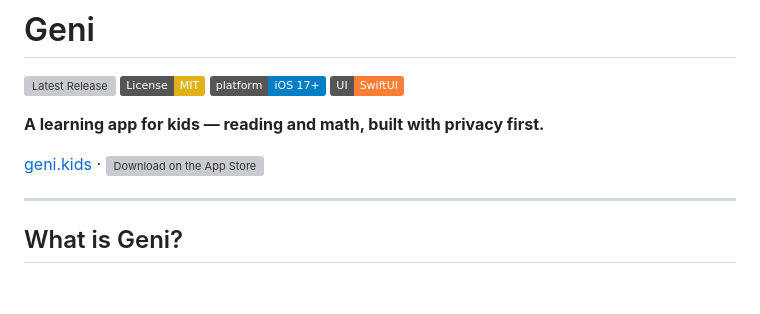
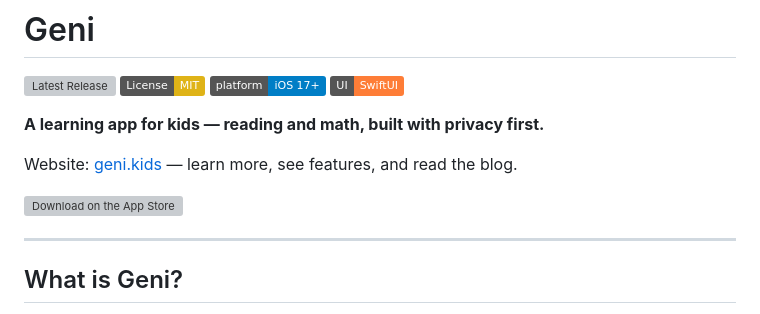
Before and after one commit to yagomp/geni, a Markdown page: README.md, the part around the change. GitHub-like rendering; badges without logos; blank space fills up the shorter version; grey boxes are pictures that could not be loaded.

Commit message:
README: improve geni.kids link with context text

```diff
--- a/README.md
+++ b/README.md
@@ -7,7 +7,9 @@
 
 **A learning app for kids — reading and math, built with privacy first.**
 
-[geni.kids](https://geni.kids) · [![Download on the App Store](https://tools.applemediaservices.com/api/badges/download-on-the-app-store/black/en-us?size=250x83)](https://apps.apple.com/app/id6761134405)
+Website: [geni.kids](https://geni.kids) — learn more, see features, and read the blog.
+
+[![Download on the App Store](https://tools.applemediaservices.com/api/badges/download-on-the-app-store/black/en-us?size=250x83)](https://apps.apple.com/app/id6761134405)
 
 ---
 
```
